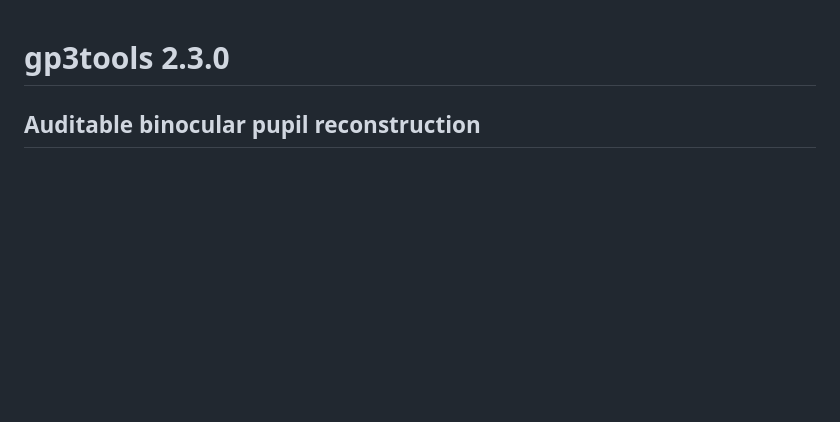
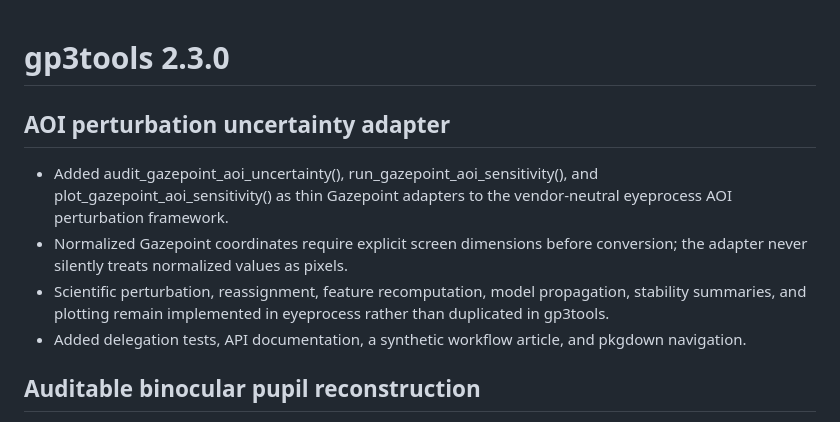
Before and after one commit to stefanosbalaskas/gp3tools, a Markdown page: NEWS.md, the part around the change. GitHub-like rendering; blank space fills up the shorter version.

Commit message:
docs: announce AOI uncertainty adapter

```diff
--- a/NEWS.md
+++ b/NEWS.md
@@ -1,4 +1,12 @@
 # gp3tools 2.3.0
+
+## AOI perturbation uncertainty adapter
+
+- Added audit_gazepoint_aoi_uncertainty(), run_gazepoint_aoi_sensitivity(), and plot_gazepoint_aoi_sensitivity() as thin Gazepoint adapters to the vendor-neutral eyeprocess AOI perturbation framework.
+- Normalized Gazepoint coordinates require explicit screen dimensions before conversion; the adapter never silently treats normalized values as pixels.
+- Scientific perturbation, reassignment, feature recomputation, model propagation, stability summaries, and plotting remain implemented in eyeprocess rather than duplicated in gp3tools.
+- Added delegation tests, API documentation, a synthetic workflow article, and pkgdown navigation.
+
 
 ## Auditable binocular pupil reconstruction
 
```
